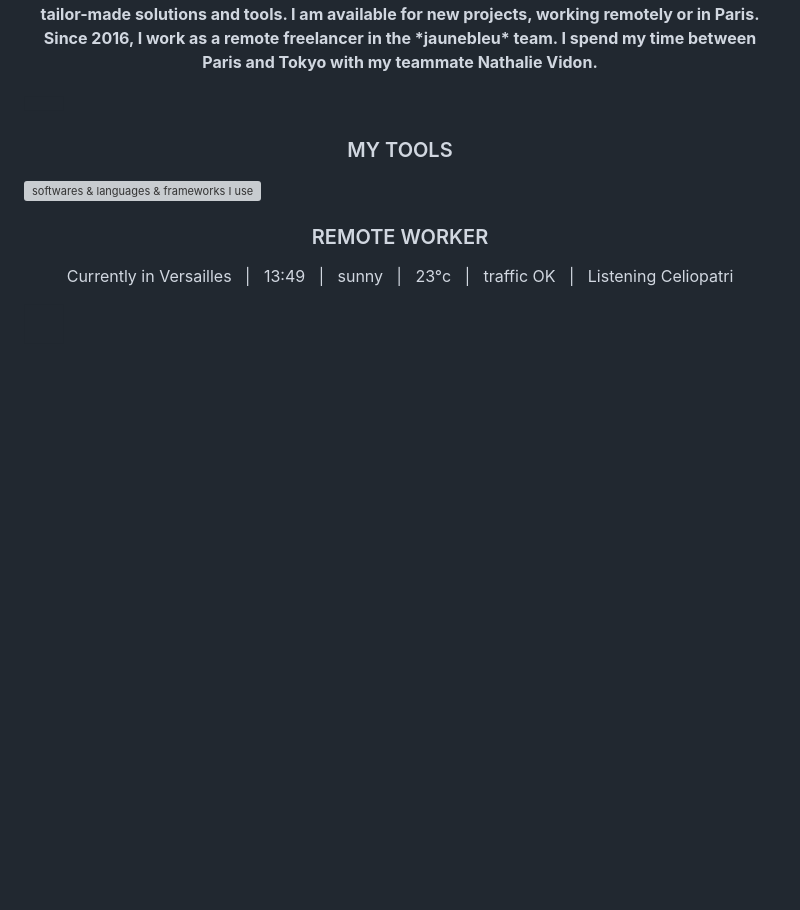
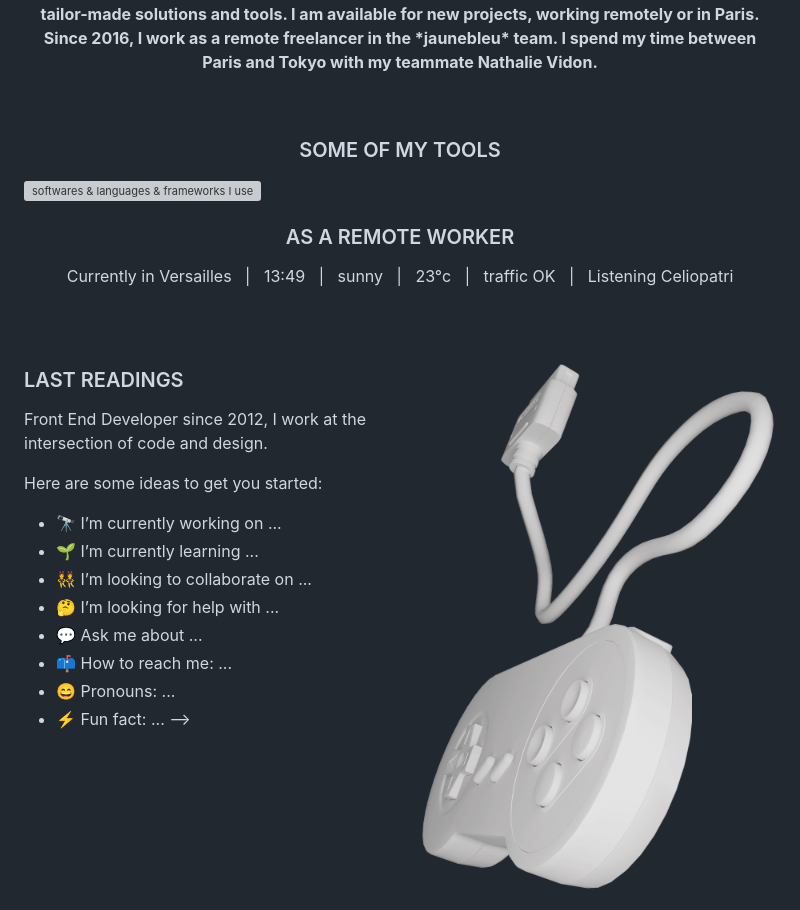
Before and after one commit to alexiscolin/alexiscolin, a Markdown page: README.md, the part around the change. Rendered like a GitHub page; pictures changed too: snes-controller.png (added); blank space fills up the shorter version; grey boxes are pictures that could not be loaded.

Commit message:
Float testing

```diff
--- a/README.md
+++ b/README.md
@@ -3,15 +3,16 @@
 
 ![space](https://raw.githubusercontent.com/alexiscolin/alexiscolin/main/mini-space-15.png)
 
-<h3 align="center">MY TOOLS</h3>
+<h3 align="center">SOME OF MY TOOLS</h3>
 
 ![softwares & languages & frameworks I use](https://raw.githubusercontent.com/alexiscolin/alexiscolin/main/dev-icos-mini-spaces.svg)
 
-<h3 align="center">REMOTE WORKER</h3>
+<h3 align="center">AS A REMOTE WORKER</h3>
 <p align="center">Currently in Versailles&nbsp;&nbsp;&nbsp;|&nbsp;&nbsp;&nbsp;13:49&nbsp;&nbsp;&nbsp;|&nbsp;&nbsp;&nbsp;sunny&nbsp;&nbsp;&nbsp;|&nbsp;&nbsp;&nbsp;23°c&nbsp;&nbsp;&nbsp;|&nbsp;&nbsp;&nbsp;traffic OK&nbsp;&nbsp;&nbsp;|&nbsp;&nbsp;&nbsp;Listening Celiopatri</p>
 
 ![space](https://raw.githubusercontent.com/alexiscolin/alexiscolin/main/space-40.png)
 
+<p><img src="https://raw.githubusercontent.com/alexiscolin/alexiscolin/main/snes-controller.png" alt="controller" align="right" width="400px"></p>
 <h3>LAST READINGS</h3>
 <p>Front End Developer since 2012, I work at the intersection of code and design.</p>
 <!--
```
